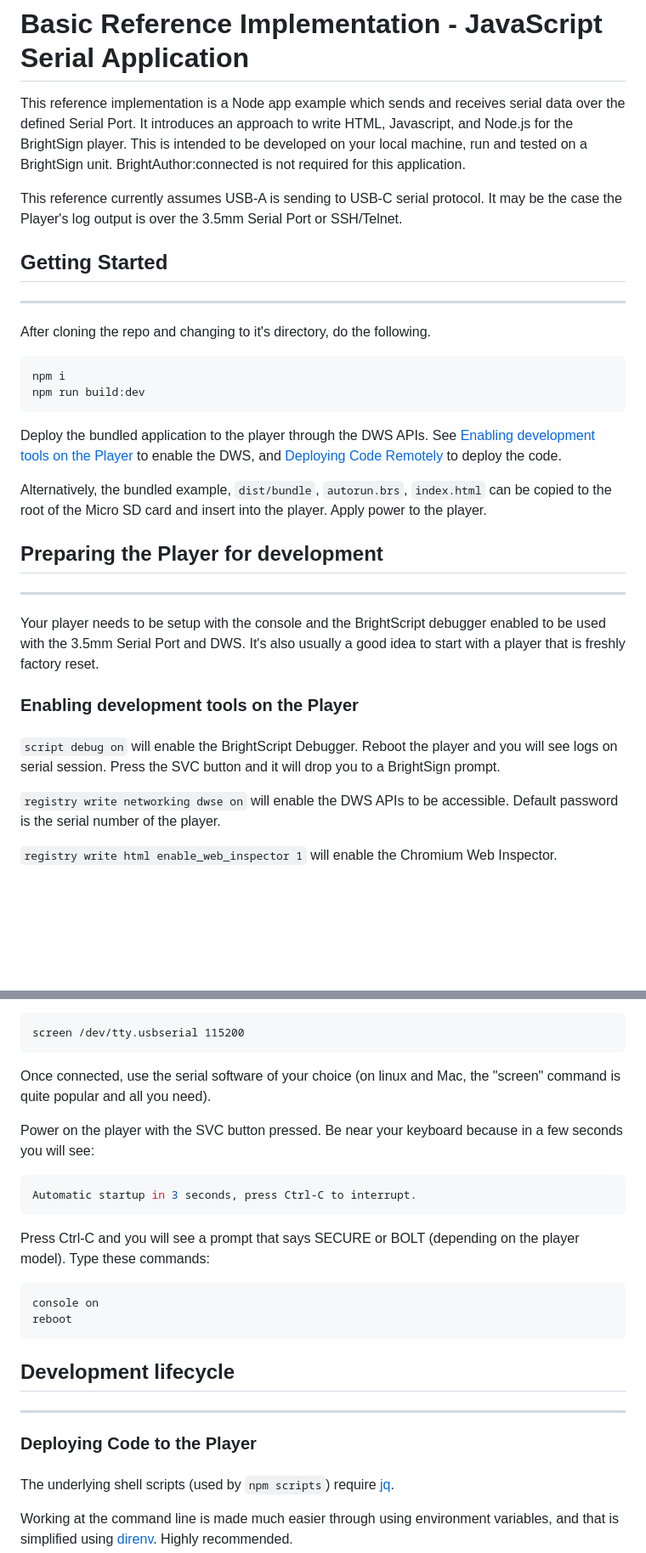
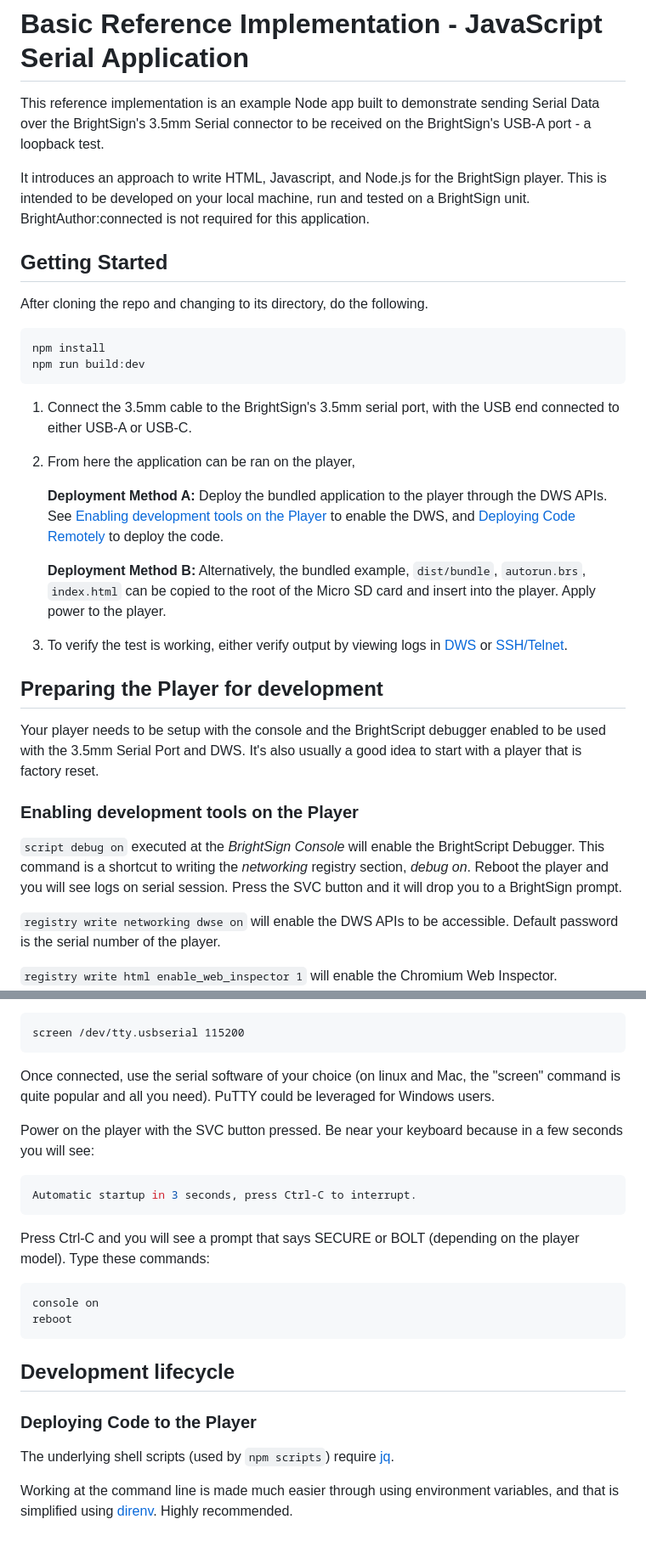
Before and after one commit to brightsign/bs-node-serialport, a Markdown page: README.md, 2 parts joined by grey strips. Shown at 85% size. Drawn GitHub-style; blank space fills up the shorter version.

Commit message:
fix: clarify description in README.md (#6)
* simplify info in readme

````diff
--- a/README.md
+++ b/README.md
@@ -1,31 +1,35 @@
 # Basic Reference Implementation - JavaScript Serial Application
 
-This reference implementation is a Node app example which sends and receives serial data over the defined Serial Port. It introduces an approach to write HTML, Javascript, and Node.js for the BrightSign player. This is intended to be developed on your local machine, run and tested on a BrightSign unit. BrightAuthor:connected is not required for this application.
+This reference implementation is an example Node app built to demonstrate sending Serial Data over the BrightSign's 3.5mm Serial connector to be received on the BrightSign's USB-A port - a loopback test.
 
-This reference currently assumes USB-A is sending to USB-C serial protocol. It may be the case the Player's log output is over the 3.5mm Serial Port or SSH/Telnet.
+It introduces an approach to write HTML, Javascript, and Node.js for the BrightSign player. This is intended to be developed on your local machine, run and tested on a BrightSign unit. BrightAuthor:connected is not required for this application.
 
 ## Getting Started
----
-After cloning the repo and changing to it's directory, do the following.
+
+After cloning the repo and changing to its directory, do the following.
 
 ```bash
-npm i
+npm install
 npm run build:dev
 ```
 
-Deploy the bundled application to the player through the DWS APIs. See
-[Enabling development tools on the Player ](#enable-player-development-tools) to enable the DWS, and [Deploying Code Remotely](#deploy-code) to deploy the code.
+1. Connect the 3.5mm cable to the BrightSign's 3.5mm serial port, with the USB end connected to either USB-A or USB-C.
+2. From here the application can be ran on the player,
 
-Alternatively, the bundled example, `dist/bundle`, `autorun.brs`, `index.html` can be copied to the root of the Micro SD card and insert into the player. Apply power to the player.
+    **Deployment Method A:** Deploy the bundled application to the player through the DWS APIs. See [Enabling development tools on the Player](#enable-player-development-tools) to enable the DWS, and [Deploying Code Remotely](#deploy-code) to deploy the code.
+
+    **Deployment Method B:** Alternatively, the bundled example, `dist/bundle`, `autorun.brs`, `index.html` can be copied to the root of the Micro SD card and insert into the player. Apply power to the player.
+
+3. To verify the test is working, either verify output by viewing logs in [DWS](#enable-player-development-tools) or [SSH/Telnet](#verifying-tx-and-rx-functionality).
 
 ## Preparing the Player for development
----
-Your player needs to be setup with the console and the BrightScript debugger enabled to be used with the 3.5mm Serial Port and DWS. It's also usually a good idea to start with a player that is freshly factory reset.
+
+Your player needs to be setup with the console and the BrightScript debugger enabled to be used with the 3.5mm Serial Port and DWS. It's also usually a good idea to start with a player that is factory reset.
 
 ### Enabling development tools on the Player
-### <a id="enable-player-development-tools"></a>
+<a id="enable-player-development-tools"></a>
 
-`script debug on` will enable the BrightScript Debugger. Reboot the player and you will see logs on serial session. Press the SVC button and it will drop you to a BrightSign prompt.
+`script debug on` executed at the *BrightSign Console* will enable the BrightScript Debugger. This command is a shortcut to writing the *networking* registry section, *debug on*. Reboot the player and you will see logs on serial session. Press the SVC button and it will drop you to a BrightSign prompt.
 
 `registry write networking dwse on` will enable the DWS APIs to be accessible. Default password is the serial number of the player.
 
@@ -60,7 +66,7 @@ For example, the USB port might be /dev/tty.usbserial in which case you can exec
 screen /dev/tty.usbserial 115200
 ```
 
-Once connected, use the serial software of your choice (on linux and Mac, the "screen" command is quite popular and all you need).
+Once connected, use the serial software of your choice (on linux and Mac, the "screen" command is quite popular and all you need). PuTTY could be leveraged for Windows users.
 
 Power on the player with the SVC button pressed.  Be near your keyboard because in a few seconds you will see:
 
@@ -76,11 +82,9 @@ reboot
 ```
 
 ## Development lifecycle
----
 
 ### Deploying Code to the Player
-
-### <a id="deploy-code"></a>
+<a id="deploy-code"></a>
 
 The underlying shell scripts (used by `npm scripts`) require [jq](https://stedolan.github.io/jq/download/).
 
````
Also changed, not shown: other parts of README.md (+3 -3 lines).
